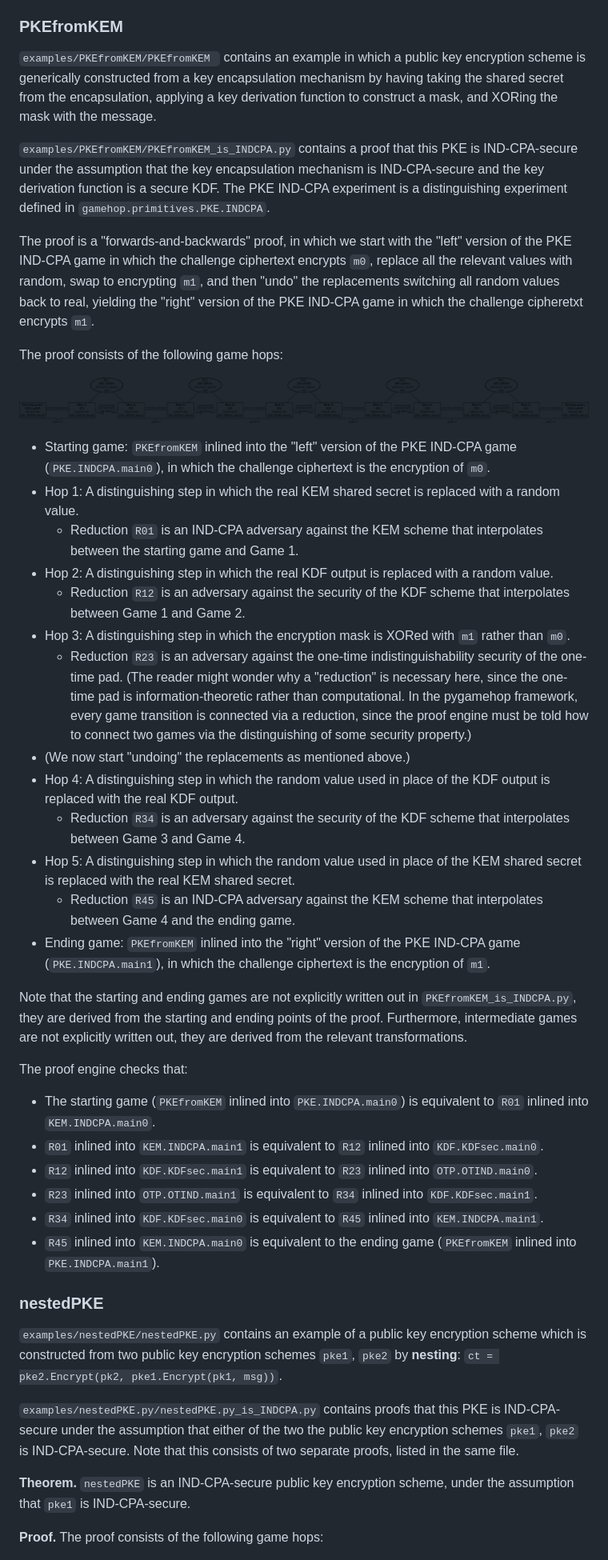
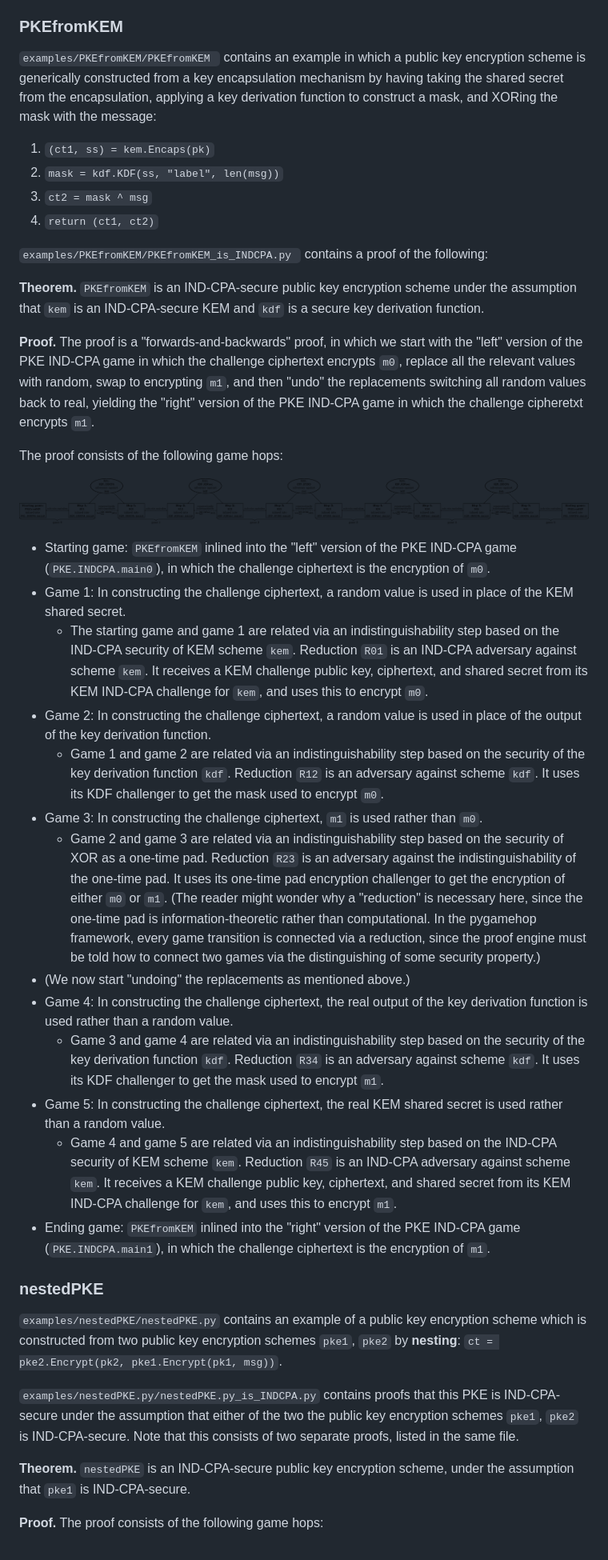
Before and after one commit to dstebila/pygamehop, a Markdown page: docs/examples.md, the part around the change printed below. Shown: that part at 80% size. Drawn GitHub-style; pictures changed too: docs/images/PKEfromKEM_is_INDCPA.png.

Commit message:
Rewrite PKEfromKEM example documentation

```diff
--- a/docs/examples.md
+++ b/docs/examples.md
@@ -34,10 +36,19 @@ The `examples` directory contains several examples of constructions and correspo
 
 ### PKEfromKEM
 
-`examples/PKEfromKEM/PKEfromKEM ` contains an example in which a public key encryption scheme is generically constructed from a key encapsulation mechanism by having taking the shared secret from the encapsulation, applying a key derivation function to construct a mask, and XORing the mask with the message.
+`examples/PKEfromKEM/PKEfromKEM ` contains an example in which a public key encryption scheme is generically constructed from a key encapsulation mechanism by having taking the shared secret from the encapsulation, applying a key derivation function to construct a mask, and XORing the mask with the message:
 
-`examples/PKEfromKEM/PKEfromKEM_is_INDCPA.py` contains a proof that this PKE is IND-CPA-secure under the assumption that the key encapsulation mechanism is IND-CPA-secure and the key derivation function is a secure KDF. The PKE IND-CPA experiment is a distinguishing experiment defined in `gamehop.primitives.PKE.INDCPA`.
+1. `(ct1, ss) = kem.Encaps(pk)`
+2. `mask = kdf.KDF(ss, "label", len(msg))`
+3. `ct2 = mask ^ msg`
+4. `return (ct1, ct2)`
 
+`examples/PKEfromKEM/PKEfromKEM_is_INDCPA.py ` contains a proof of the following:
+
+**Theorem.**
+`PKEfromKEM` is an IND-CPA-secure public key encryption scheme under the assumption that `kem` is an IND-CPA-secure KEM and `kdf` is a secure key derivation function.
+
+**Proof.**
 The proof is a "forwards-and-backwards" proof, in which we start with the "left" version of the PKE IND-CPA game in which the challenge ciphertext encrypts `m0`, replace all the relevant values with random, swap to encrypting `m1`, and then "undo" the replacements switching all random values back to real, yielding the "right" version of the PKE IND-CPA game in which the challenge cipheretxt encrypts `m1`.
 
 The proof consists of the following game hops:
@@ -45,29 +56,18 @@ The proof consists of the following game hops:
 ![PKEfromKEM game hop diagram](images/PKEfromKEM_is_INDCPA.png)
 
 - Starting game: `PKEfromKEM` inlined into the "left" version of the PKE IND-CPA game (`PKE.INDCPA.main0`), in which the challenge ciphertext is the encryption of `m0`.
-- Hop 1: A distinguishing step in which the real KEM shared secret is replaced with a random value.
-	- Reduction `R01` is an IND-CPA adversary against the KEM scheme that interpolates between the starting game and Game 1.
-- Hop 2: A distinguishing step in which the real KDF output is replaced with a random value.
-	- Reduction `R12` is an adversary against the security of the KDF scheme that interpolates between Game 1 and Game 2.
-- Hop 3: A distinguishing step in which the encryption mask is XORed with `m1` rather than `m0`.
-	- Reduction `R23` is an adversary against the one-time indistinguishability security of the one-time pad.  (The reader might wonder why a "reduction" is necessary here, since the one-time pad is information-theoretic rather than computational. In the pygamehop framework, every game transition is connected via a reduction, since the proof engine must be told how to connect two games via the distinguishing of some security property.)
+- Game 1: In constructing the challenge ciphertext, a random value is used in place of the KEM shared secret.
+	- The starting game and game 1 are related via an indistinguishability step based on the IND-CPA security of KEM scheme `kem`. Reduction `R01` is an IND-CPA adversary against scheme `kem`. It receives a KEM challenge public key, ciphertext, and shared secret from its KEM IND-CPA challenge for `kem`, and uses this to encrypt `m0`.
+- Game 2: In constructing the challenge ciphertext, a random value is used in place of the output of the key derivation function.
+	- Game 1 and game 2 are related via an indistinguishability step based on the security of the key derivation function `kdf`. Reduction `R12` is an adversary against scheme `kdf`. It uses its KDF challenger to get the mask used to encrypt `m0`.
+- Game 3: In constructing the challenge ciphertext, `m1` is used rather than `m0`.
+	- Game 2 and game 3 are related via an indistinguishability step based on the security of XOR as a one-time pad.  Reduction `R23` is an adversary against the indistinguishability of the one-time pad. It uses its one-time pad encryption challenger to get the encryption of either `m0` or `m1`. (The reader might wonder why a "reduction" is necessary here, since the one-time pad is information-theoretic rather than computational. In the pygamehop framework, every game transition is connected via a reduction, since the proof engine must be told how to connect two games via the distinguishing of some security property.)
 - (We now start "undoing" the replacements as mentioned above.)
-- Hop 4: A distinguishing step in which the random value used in place of the KDF output is replaced with the real KDF output.
-	- Reduction `R34` is an adversary against the security of the KDF scheme that interpolates between Game 3 and Game 4.
-- Hop 5: A distinguishing step in which the random value used in place of the KEM shared secret is replaced with the real KEM shared secret.
-	- Reduction `R45` is an IND-CPA adversary against the KEM scheme that interpolates between Game 4 and the ending game.
+- Game 4: In constructing the challenge ciphertext, the real output of the key derivation function is used rather than a random value.
+	- Game 3 and game 4 are related via an indistinguishability step based on the security of the key derivation function `kdf`. Reduction `R34` is an adversary against scheme `kdf`. It uses its KDF challenger to get the mask used to encrypt `m1`.
+- Game 5: In constructing the challenge ciphertext, the real KEM shared secret is used rather than a random value.
+	- Game 4 and game 5 are related via an indistinguishability step based on the IND-CPA security of KEM scheme `kem`. Reduction `R45` is an IND-CPA adversary against scheme `kem`. It receives a KEM challenge public key, ciphertext, and shared secret from its KEM IND-CPA challenge for `kem`, and uses this to encrypt `m1`.
 - Ending game: `PKEfromKEM` inlined into the "right" version of the PKE IND-CPA game (`PKE.INDCPA.main1`), in which the challenge ciphertext is the encryption of `m1`.
-
-Note that the starting and ending games are not explicitly written out in `PKEfromKEM_is_INDCPA.py`, they are derived from the starting and ending points of the proof. Furthermore, intermediate games are not explicitly written out, they are derived from the relevant transformations.
-
-The proof engine checks that:
-
-- The starting game (`PKEfromKEM` inlined into `PKE.INDCPA.main0`) is equivalent to `R01` inlined into `KEM.INDCPA.main0`.
-- `R01` inlined into `KEM.INDCPA.main1` is equivalent to `R12` inlined into `KDF.KDFsec.main0`.
-- `R12` inlined into `KDF.KDFsec.main1` is equivalent to `R23` inlined into `OTP.OTIND.main0`.
-- `R23` inlined into `OTP.OTIND.main1` is equivalent to `R34` inlined into `KDF.KDFsec.main1`.
-- `R34` inlined into `KDF.KDFsec.main0` is equivalent to `R45` inlined into `KEM.INDCPA.main1`.
-- `R45` inlined into `KEM.INDCPA.main0` is equivalent to the ending game (`PKEfromKEM` inlined into `PKE.INDCPA.main1`).
 
 ### nestedPKE
 
@@ -75,9 +75,11 @@ The proof engine checks that:
 
 `examples/nestedPKE.py/nestedPKE.py_is_INDCPA.py` contains proofs that this PKE is IND-CPA-secure under the assumption that either of the two the public key encryption schemes `pke1`, `pke2` is IND-CPA-secure.  Note that this consists of two separate proofs, listed in the same file.
 
-**Theorem.** `nestedPKE` is an IND-CPA-secure public key encryption scheme, under the assumption that `pke1` is IND-CPA-secure.
+**Theorem.**
+`nestedPKE` is an IND-CPA-secure public key encryption scheme, under the assumption that `pke1` is IND-CPA-secure.
 
-**Proof.** The proof consists of the following game hops:
+**Proof.**
+The proof consists of the following game hops:
 
 ![nestedPKE is INDCPA proof 1 game hop diagram](images/nestedPKE_is_INDCPA_proof1.png)
 
```
Also changed, not shown: other parts of docs/examples.md (+8 -4 lines).
